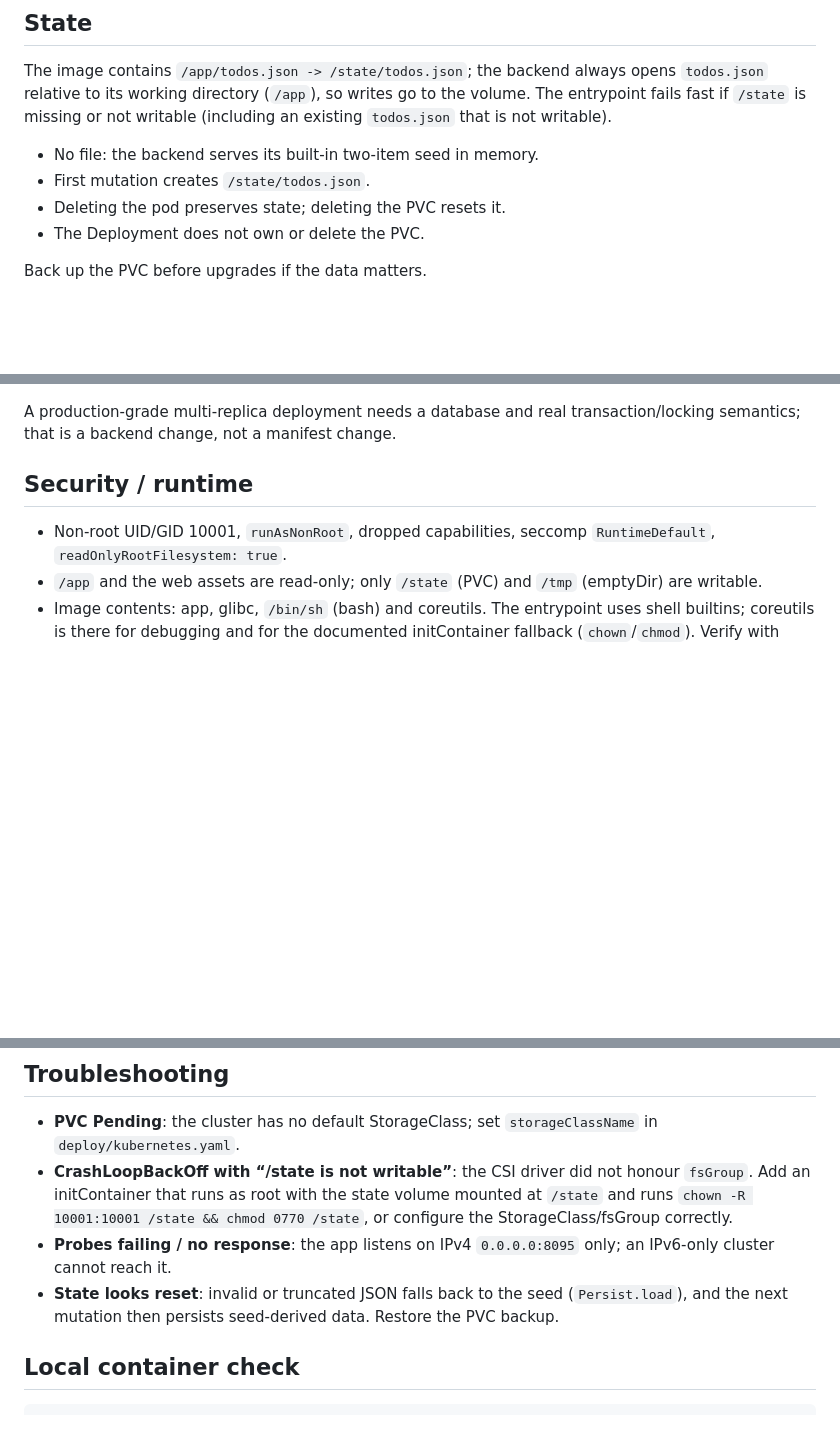
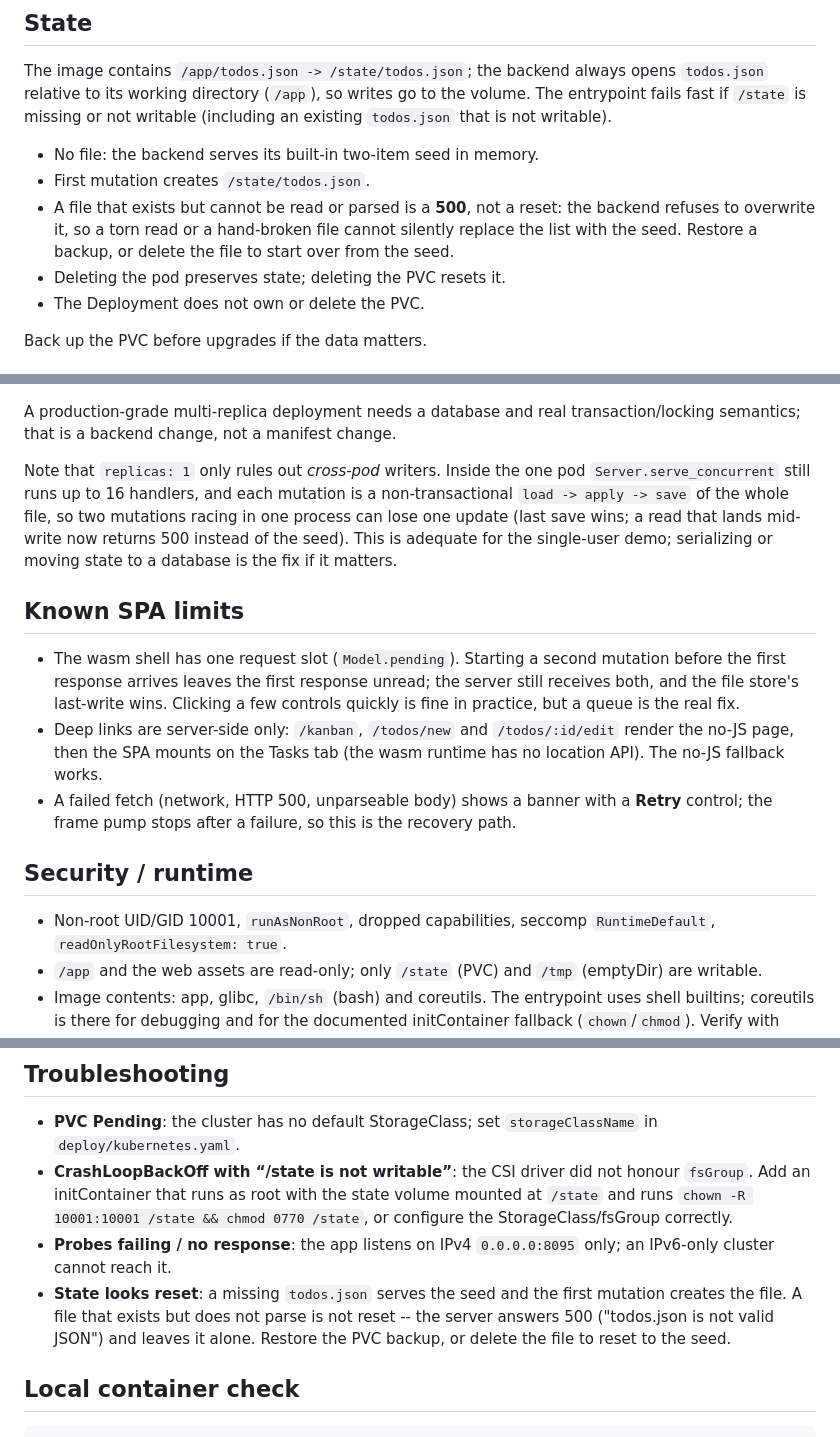
Before and after one commit to Anderssorby/todo-app, a Markdown page: deploy/README.md, 3 parts joined by grey strips. Drawn GitHub-style; blank space fills up the shorter version.

```diff
--- a/deploy/README.md
+++ b/deploy/README.md
@@ -74,6 +74,10 @@ the volume. The entrypoint fails fast if `/state` is missing or not writable
 
 - No file: the backend serves its built-in two-item seed in memory.
 - First mutation creates `/state/todos.json`.
+- A file that exists but cannot be read or parsed is a **500**, not a reset:
+  the backend refuses to overwrite it, so a torn read or a hand-broken file
+  cannot silently replace the list with the seed. Restore a backup, or
+  delete the file to start over from the seed.
 - Deleting the pod preserves state; deleting the PVC resets it.
 - The Deployment does not own or delete the PVC.
 
@@ -95,6 +99,28 @@ truncated file and fall back to the seed. Therefore:
 A production-grade multi-replica deployment needs a database and real
 transaction/locking semantics; that is a backend change, not a manifest
 change.
+
+Note that `replicas: 1` only rules out *cross-pod* writers. Inside the one
+pod `Server.serve_concurrent` still runs up to 16 handlers, and each mutation
+is a non-transactional `load -> apply -> save` of the whole file, so two
+mutations racing in one process can lose one update (last save wins; a read
+that lands mid-write now returns 500 instead of the seed). This is adequate
+for the single-user demo; serializing or moving state to a database is the
+fix if it matters.
+
+## Known SPA limits
+
+- The wasm shell has one request slot (`Model.pending`). Starting a second
+  mutation before the first response arrives leaves the first response
+  unread; the server still receives both, and the file store's last-write
+  wins. Clicking a few controls quickly is fine in practice, but a queue is
+  the real fix.
+- Deep links are server-side only: `/kanban`, `/todos/new` and
+  `/todos/:id/edit` render the no-JS page, then the SPA mounts on the Tasks
+  tab (the wasm runtime has no location API). The no-JS fallback works.
+- A failed fetch (network, HTTP 500, unparseable body) shows a banner with a
+  **Retry** control; the frame pump stops after a failure, so this is the
+  recovery path.
 
 ## Security / runtime
 
@@ -125,9 +151,10 @@ probes, not log output, as the health signal.
   StorageClass/fsGroup correctly.
 - **Probes failing / no response**: the app listens on IPv4 `0.0.0.0:8095`
   only; an IPv6-only cluster cannot reach it.
-- **State looks reset**: invalid or truncated JSON falls back to the seed
-  (`Persist.load`), and the next mutation then persists seed-derived data.
-  Restore the PVC backup.
+- **State looks reset**: a missing `todos.json` serves the seed and the first
+  mutation creates the file. A file that exists but does not parse is not
+  reset -- the server answers 500 ("todos.json is not valid JSON") and leaves
+  it alone. Restore the PVC backup, or delete the file to reset to the seed.
 
 ## Local container check
 
```
Also changed, not shown: PLAN.md (+44 -0 lines), README.md (+6 -2 lines).
